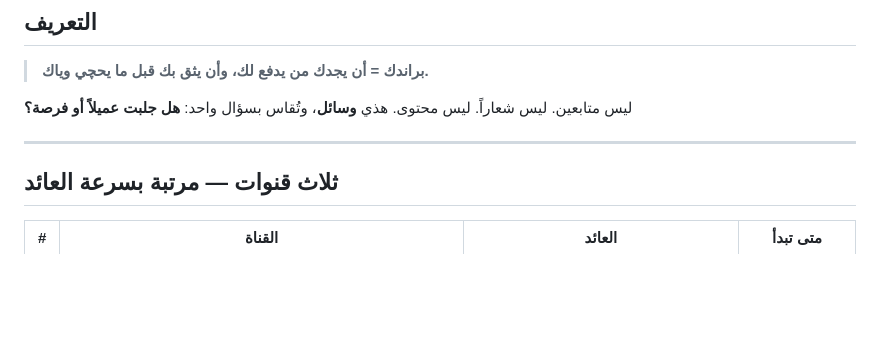
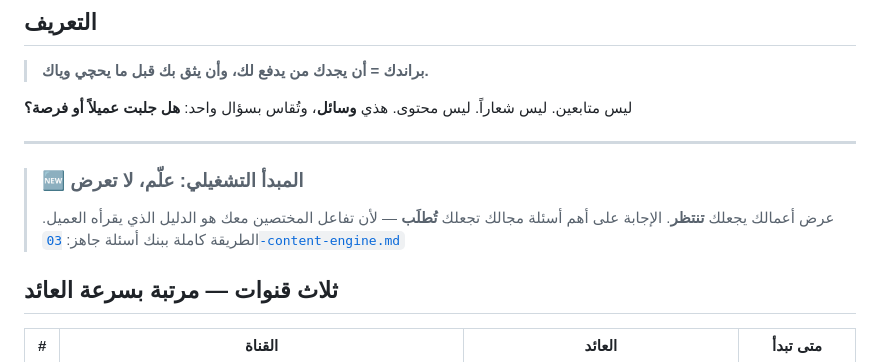
Before and after one commit to muntarazr/Wbtio, a Markdown page: brand/README.md, the part around the change. Drawn GitHub-style; blank space fills up the shorter version.

```diff
--- a/brand/README.md
+++ b/brand/README.md
@@ -13,6 +13,11 @@
 **هل جلبت عميلاً أو فرصة؟**
 
 ---
+
+> ### 🆕 المبدأ التشغيلي: **علّم، لا تعرض**
+> عرض أعمالك يجعلك **تنتظر**. الإجابة على أهم أسئلة مجالك تجعلك **تُطلَب** —
+> لأن تفاعل المختصين معك هو الدليل الذي يقرأه العميل.
+> الطريقة كاملة ببنك أسئلة جاهز: [`03-content-engine.md`](./03-content-engine.md)
 
 ## ثلاث قنوات — مرتبة بسرعة العائد
 
```
Also changed, not shown: brand/03-content-engine.md (+170 -88 lines).
